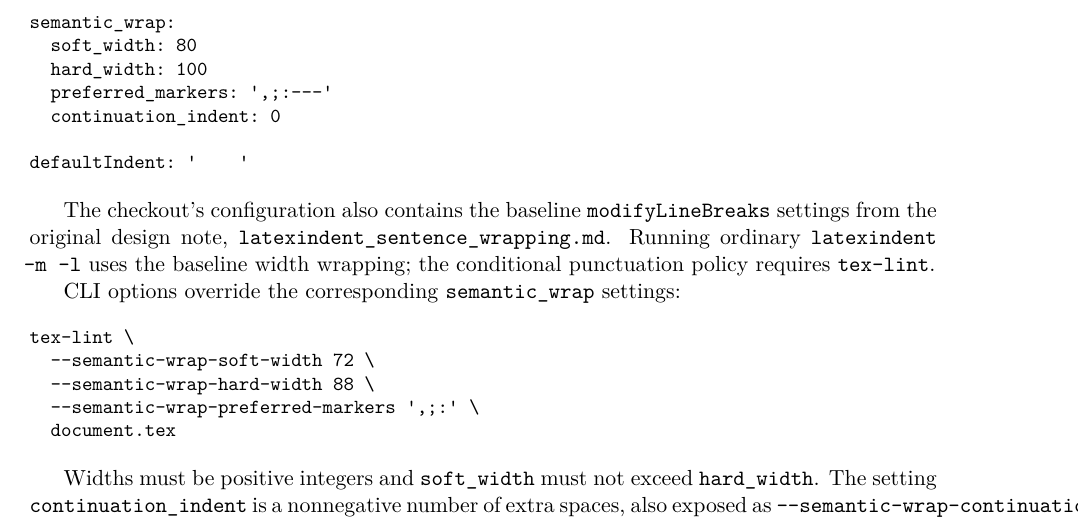
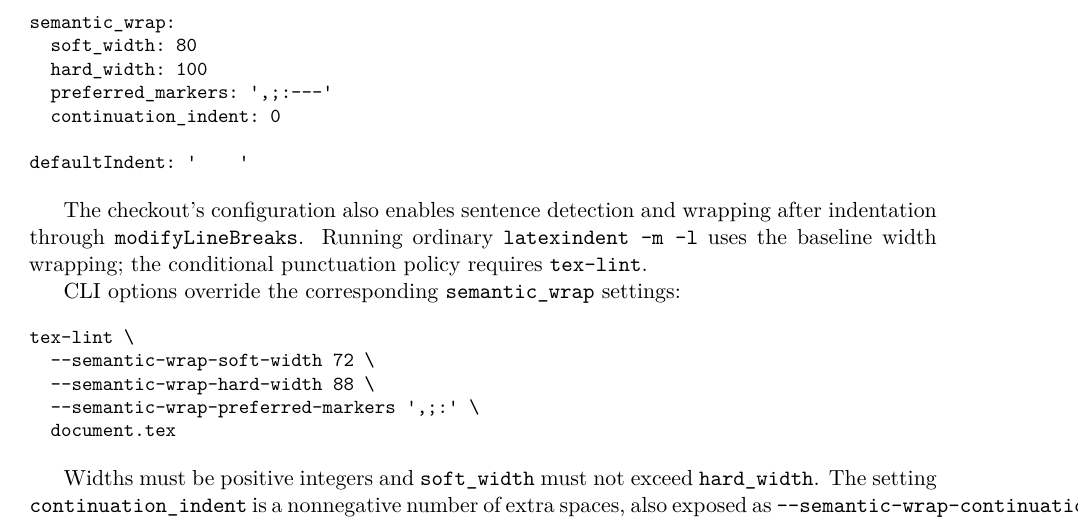
Before and after one commit to nickfraser/tex-lint, a LaTeX problem sheet (examples/README.tex): part of page 4 of 8, cut so that both start at the same text. Compiled offline with XeLaTeX.

Commit message:
[docs] Remove references to the unpublished design note

```diff
--- a/examples/README.tex
+++ b/examples/README.tex
@@ -230,8 +230,8 @@ semantic_wrap:
 defaultIndent: '    '
 \end{verbatim}
 
-The checkout's configuration also contains the baseline \code{modifyLineBreaks}
-settings from the original design note, \code{latexindent_sentence_wrapping.md}.
+The checkout's configuration also enables sentence detection and wrapping after
+indentation through \code{modifyLineBreaks}.
 Running ordinary \code{latexindent -m -l} uses the baseline width wrapping;
 the conditional punctuation policy requires \code{tex-lint}.
 
```
Also changed, not shown: README.md.
